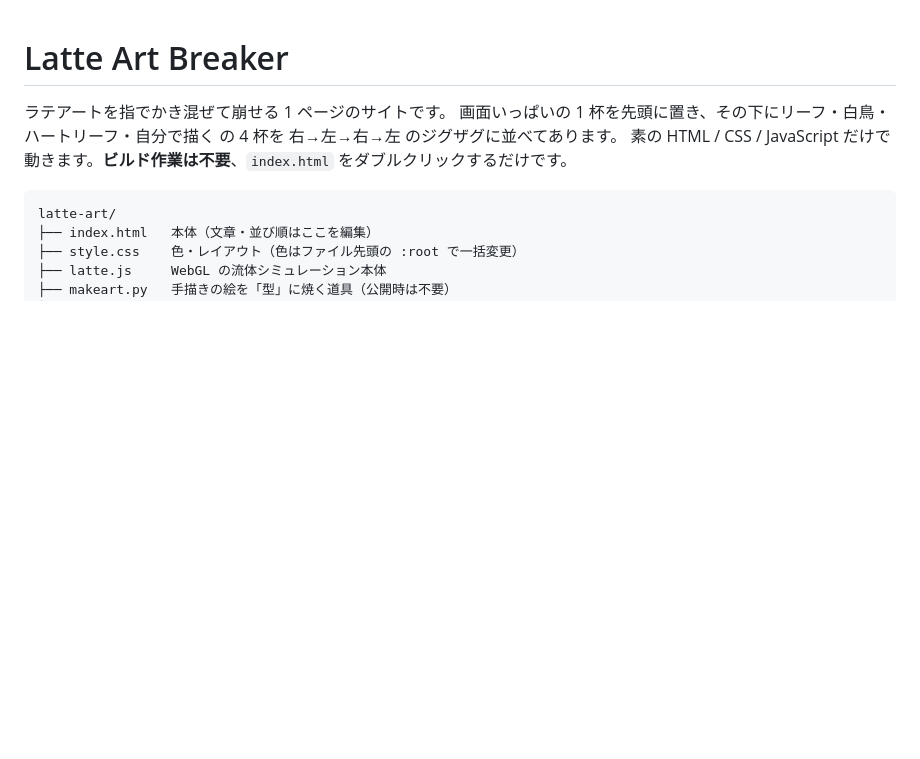
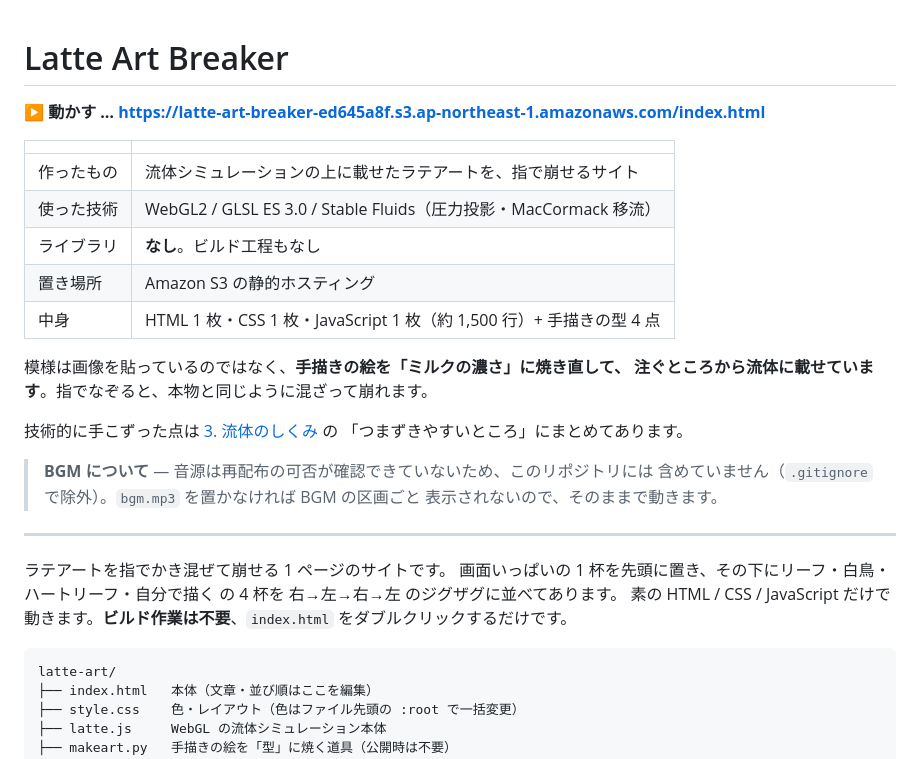
Before and after one commit to itou84214-sketch/latte-art-breaker, a Markdown page: README.md, the part around the change. GitHub-like rendering; blank space fills up the shorter version.

Commit message:
README に概要と動作確認用のリンクを足す

```diff
--- a/README.md
+++ b/README.md
@@ -1,4 +1,26 @@
 # Latte Art Breaker
+
+**▶ 動かす … https://latte-art-breaker-ed645a8f.s3.ap-northeast-1.amazonaws.com/index.html**
+
+| | |
+| --- | --- |
+| 作ったもの | 流体シミュレーションの上に載せたラテアートを、指で崩せるサイト |
+| 使った技術 | WebGL2 / GLSL ES 3.0 / Stable Fluids（圧力投影・MacCormack 移流） |
+| ライブラリ | **なし**。ビルド工程もなし |
+| 置き場所 | Amazon S3 の静的ホスティング |
+| 中身 | HTML 1 枚・CSS 1 枚・JavaScript 1 枚（約 1,500 行）+ 手描きの型 4 点 |
+
+模様は画像を貼っているのではなく、**手描きの絵を「ミルクの濃さ」に焼き直して、
+注ぐところから流体に載せています**。指でなぞると、本物と同じように混ざって崩れます。
+
+技術的に手こずった点は [3. 流体のしくみ](#3-流体のしくみ) の
+「つまずきやすいところ」にまとめてあります。
+
+> **BGM について** — 音源は再配布の可否が確認できていないため、このリポジトリには
+> 含めていません（`.gitignore` で除外）。`bgm.mp3` を置かなければ BGM の区画ごと
+> 表示されないので、そのままで動きます。
+
+---
 
 ラテアートを指でかき混ぜて崩せる 1 ページのサイトです。
 画面いっぱいの 1 杯を先頭に置き、その下にリーフ・白鳥・ハートリーフ・自分で描く の
```
